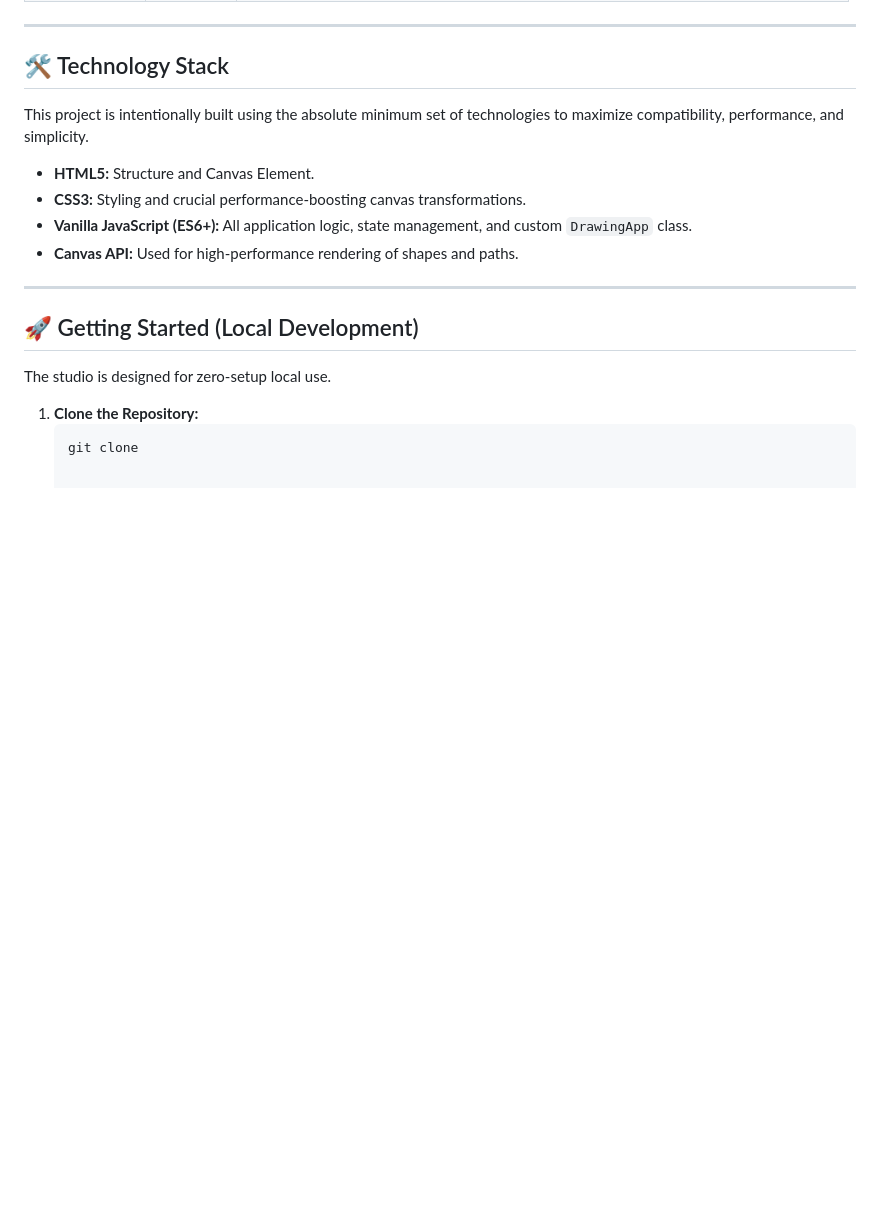
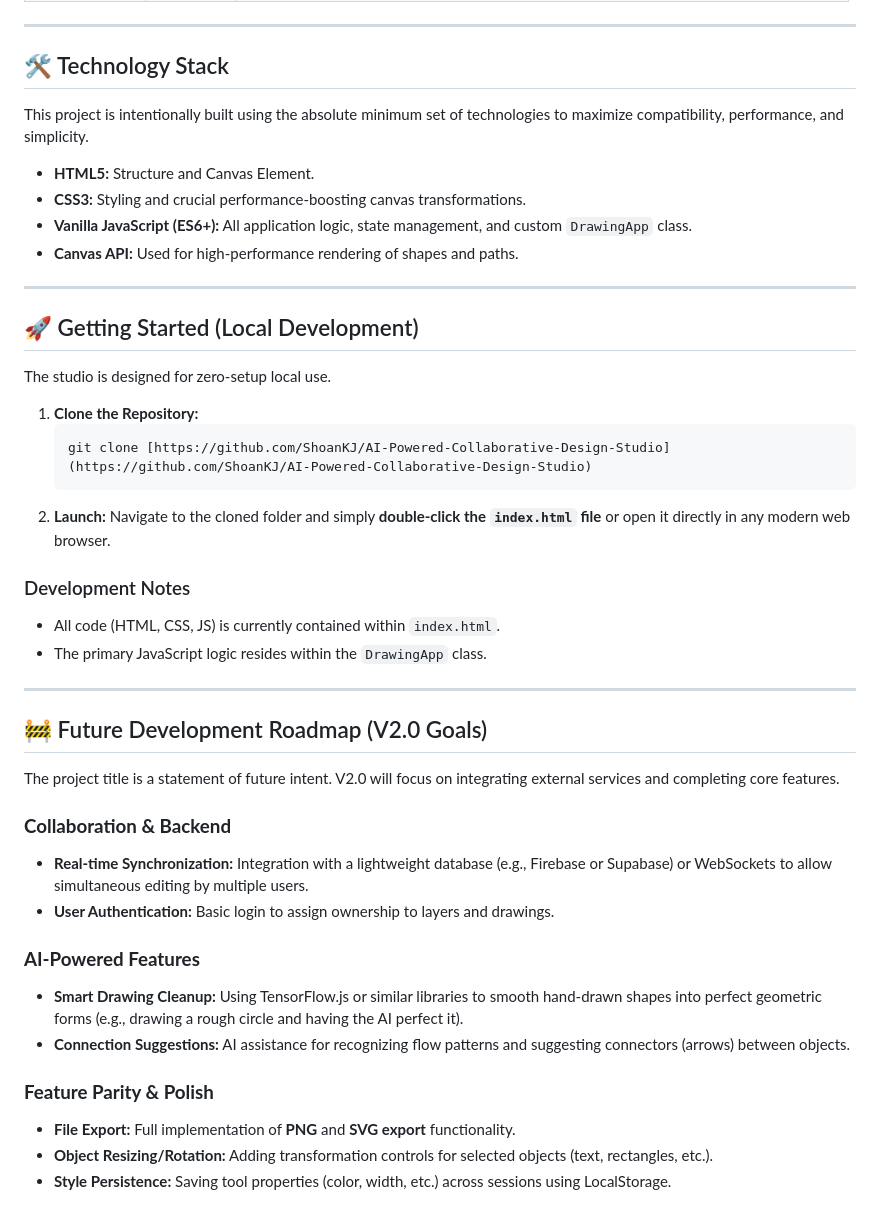
Before and after one commit to ShoanKJ/AI-Powered-Collaborative-Design-Studio, a Markdown page: README.md, the part around the change. Rendered like a GitHub page; blank space fills up the shorter version.

````diff
--- a/README.md
+++ b/README.md
@@ -62,4 +62,32 @@ The studio is designed for zero-setup local use.
 
 1.  **Clone the Repository:**
     ```bash
-    git clone
+    git clone [https://github.com/ShoanKJ/AI-Powered-Collaborative-Design-Studio](https://github.com/ShoanKJ/AI-Powered-Collaborative-Design-Studio)
+    ```
+2.  **Launch:** Navigate to the cloned folder and simply **double-click the `index.html` file** or open it directly in any modern web browser.
+
+### Development Notes
+* All code (HTML, CSS, JS) is currently contained within `index.html`.
+* The primary JavaScript logic resides within the `DrawingApp` class.
+
+---
+
+## 🚧 Future Development Roadmap (V2.0 Goals)
+
+The project title is a statement of future intent. V2.0 will focus on integrating external services and completing core features.
+
+### **Collaboration & Backend**
+
+* **Real-time Synchronization:** Integration with a lightweight database (e.g., Firebase or Supabase) or WebSockets to allow simultaneous editing by multiple users.
+* **User Authentication:** Basic login to assign ownership to layers and drawings.
+
+### **AI-Powered Features**
+
+* **Smart Drawing Cleanup:** Using TensorFlow.js or similar libraries to smooth hand-drawn shapes into perfect geometric forms (e.g., drawing a rough circle and having the AI perfect it).
+* **Connection Suggestions:** AI assistance for recognizing flow patterns and suggesting connectors (arrows) between objects.
+
+### **Feature Parity & Polish**
+
+* **File Export:** Full implementation of **PNG** and **SVG export** functionality.
+* **Object Resizing/Rotation:** Adding transformation controls for selected objects (text, rectangles, etc.).
+* **Style Persistence:** Saving tool properties (color, width, etc.) across sessions using LocalStorage.
````
